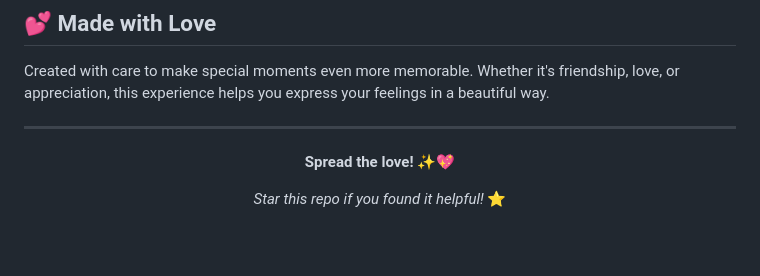
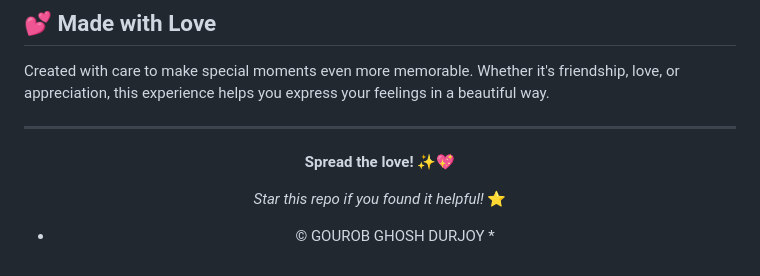
Before and after one commit to iamggd/Can-we-be-friends-, a Markdown page: README.md, the part around the change. Rendered like a GitHub page; blank space fills up the shorter version.

```diff
--- a/README.md
+++ b/README.md
@@ -341,4 +341,5 @@ Created with care to make special moments even more memorable. Whether it's frie
 
 *Star this repo if you found it helpful!* ⭐
 
+* © GOUROB GHOSH DURJOY *
 </div>
```
